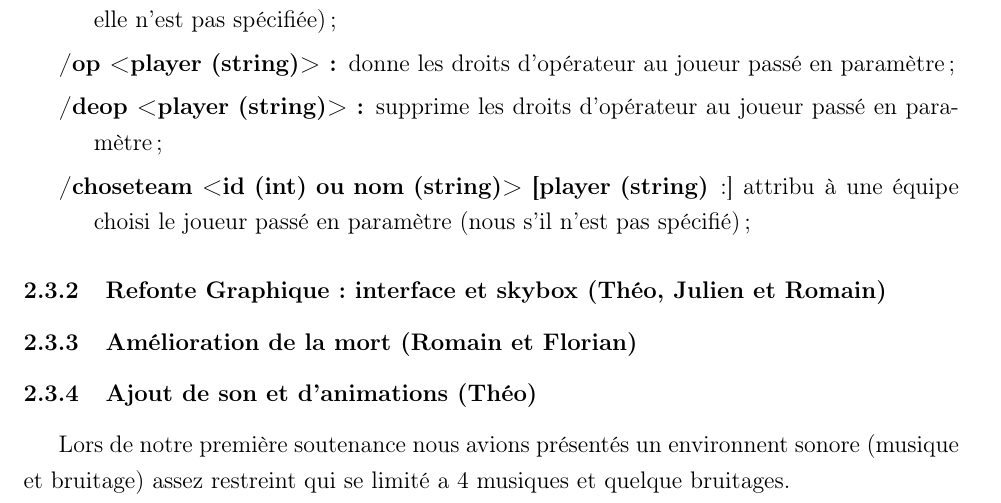
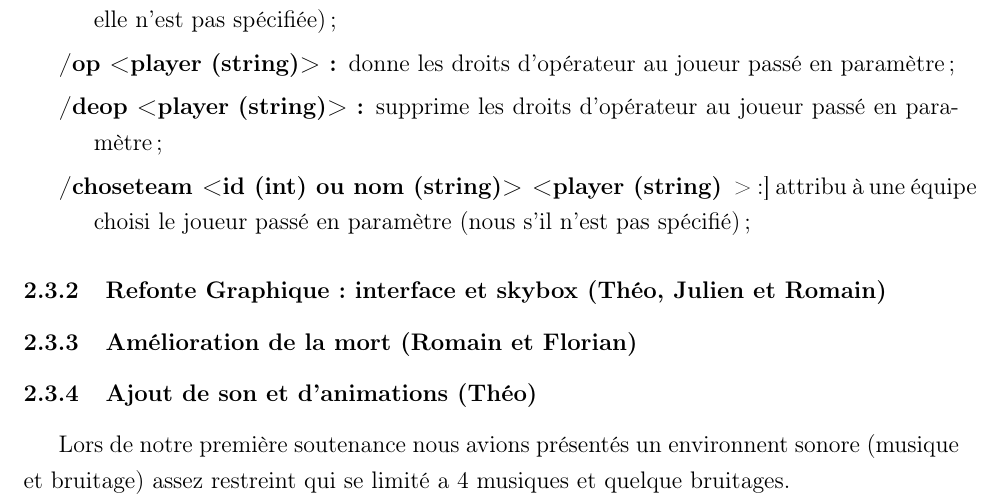
Before and after one commit to JMounier/Aegina-Latex, a LaTeX document (2eme Soutenance/2ème Soutenance.tex): part of page 19 of 24, cut so that both start at the same text. Compiled offline with pdfLaTeX; the source files are stored in an older character set and shown here as Unicode.

```diff
--- a/2eme Soutenance/2ème Soutenance.tex
+++ b/2eme Soutenance/2ème Soutenance.tex
@@ -367,7 +366,7 @@
 \item[/effect <player (string)> <id (int)> :] affecte le joueur passé en paramètre de l'effet correspondant à l'identifiant avec une puissance choisie (la puissance est d'un si elle n'est pas spécifiée) ;
 \item[/op <player (string)> :] donne les droits d'opérateur au joueur passé en paramètre ;
 \item[/deop <player (string)> :] supprime les droits d'opérateur au joueur passé en paramètre ;
-\item[/choseteam <id (int) ou nom (string)> [player (string)] :] attribu à une équipe choisi le joueur passé en paramètre (nous s'il n'est pas spécifié) ;
+\item[/choseteam <id (int) ou nom (string)> <player (string)] >:] attribu à une équipe choisi le joueur passé en paramètre (nous s'il n'est pas spécifié) ;
 \end{description}
 
 % nouvelles commandes
```
Also changed, not shown: 2eme Soutenance/2ème Soutenance.pdf, 2eme Soutenance/2ème Soutenance.tex (1 more changed lines).
